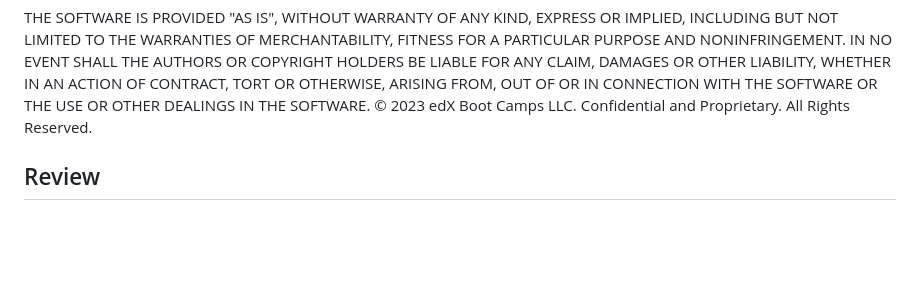
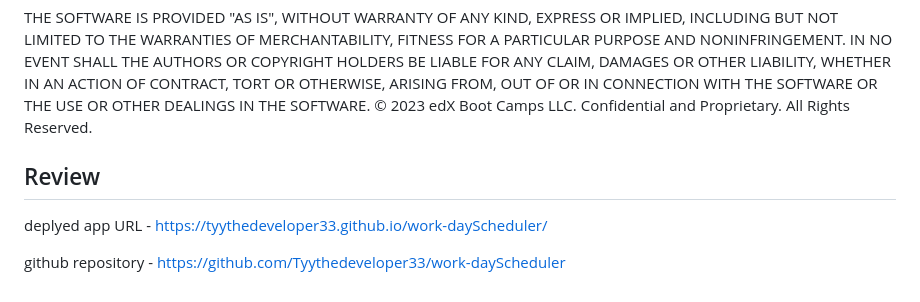
Before and after one commit to Tyythedeveloper33/work-dayScheduler, a Markdown page: Assets/README.md, the part around the change. Drawn GitHub-style; blank space fills up the shorter version.

Commit message:
added deployment to repo

```diff
--- a/Assets/README.md
+++ b/Assets/README.md
@@ -46,3 +46,6 @@ The above copyright notice and this permission notice shall be included in all c
 THE SOFTWARE IS PROVIDED "AS IS", WITHOUT WARRANTY OF ANY KIND, EXPRESS OR IMPLIED, INCLUDING BUT NOT LIMITED TO THE WARRANTIES OF MERCHANTABILITY, FITNESS FOR A PARTICULAR PURPOSE AND NONINFRINGEMENT. IN NO EVENT SHALL THE AUTHORS OR COPYRIGHT HOLDERS BE LIABLE FOR ANY CLAIM, DAMAGES OR OTHER LIABILITY, WHETHER IN AN ACTION OF CONTRACT, TORT OR OTHERWISE, ARISING FROM, OUT OF OR IN CONNECTION WITH THE SOFTWARE OR THE USE OR OTHER DEALINGS IN THE SOFTWARE. © 2023 edX Boot Camps LLC. Confidential and Proprietary. All Rights Reserved.
 
  ## Review
+ deplyed app URL - https://tyythedeveloper33.github.io/work-dayScheduler/
+
+ github repository - https://github.com/Tyythedeveloper33/work-dayScheduler
```
